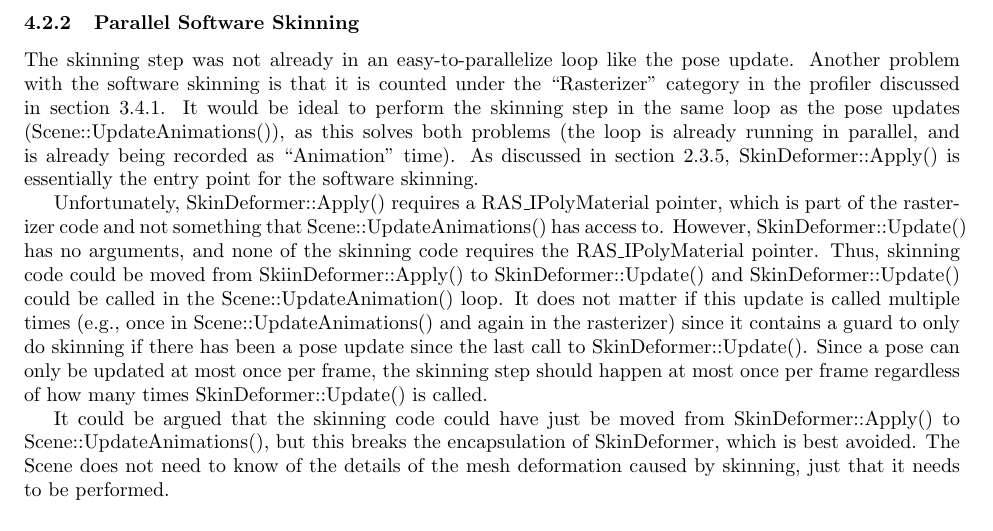
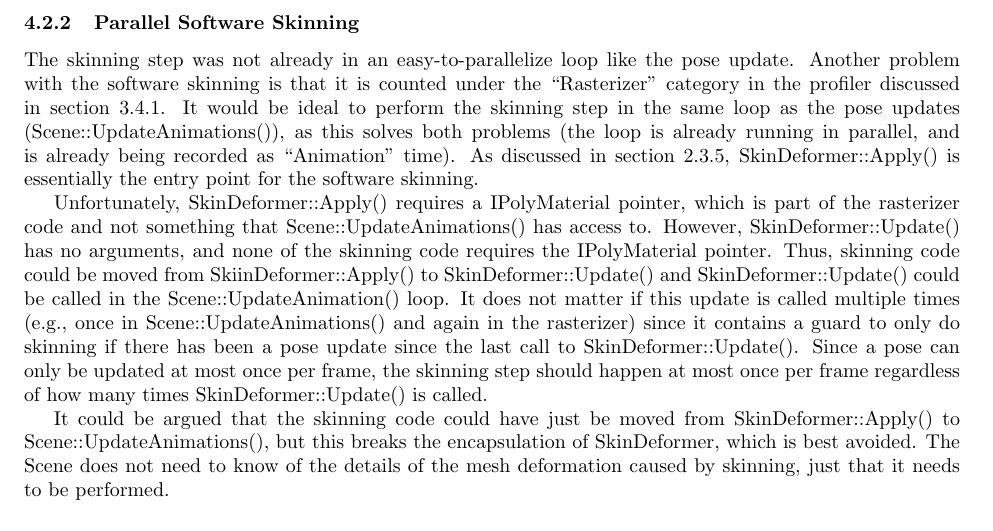
Before and after one commit to Moguri/thesis, a LaTeX thesis (thesis.tex, which reads sections/work.tex): part of page 14 of 16, cut so that both start at the same text. Compiled offline with pdfLaTeX.

Commit message:
Work/MT: Removing RAS prefix off of IPolyMaterial to be consistent.

```diff
--- a/sections/work.tex
+++ b/sections/work.tex
@@ -79,8 +79,8 @@ Another problem with the software skinning is that it is counted under the ``Ras
 It would be ideal to perform the skinning step in the same loop as the pose updates (Scene::UpdateAnimations()), as this solves both problems (the loop is already running in parallel, and is already being recorded as ``Animation'' time).
 As discussed in section~\ref{sec:bge_anim_overview}, SkinDeformer::Apply() is essentially the entry point for the software skinning.
 
-Unfortunately, SkinDeformer::Apply() requires a RAS\_IPolyMaterial pointer, which is part of the rasterizer code and not something that Scene::UpdateAnimations() has access to.
-However, SkinDeformer::Update() has no arguments, and none of the skinning code requires the RAS\_IPolyMaterial pointer.
+Unfortunately, SkinDeformer::Apply() requires a IPolyMaterial pointer, which is part of the rasterizer code and not something that Scene::UpdateAnimations() has access to.
+However, SkinDeformer::Update() has no arguments, and none of the skinning code requires the IPolyMaterial pointer.
 Thus, skinning code could be moved from SkiinDeformer::Apply() to SkinDeformer::Update() and SkinDeformer::Update() could be called in the Scene::UpdateAnimation() loop.
 It does not matter if this update is called multiple times (e.g., once in Scene::UpdateAnimations() and again in the rasterizer) since it contains a guard to only do skinning if there has been a pose update since the last call to SkinDeformer::Update().
 Since a pose can only be updated at most once per frame, the skinning step should happen at most once per frame regardless of how many times SkinDeformer::Update() is called.
```
